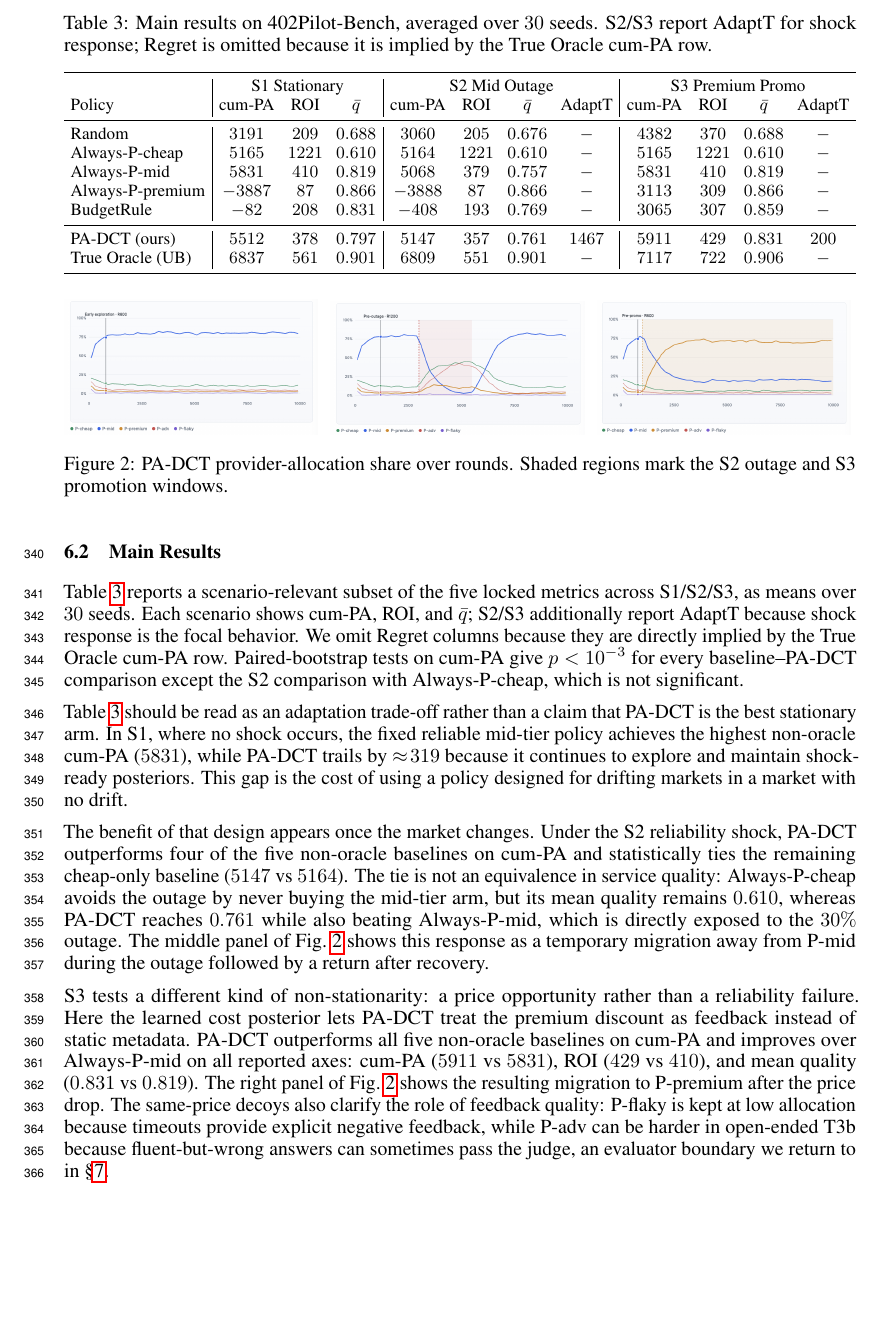
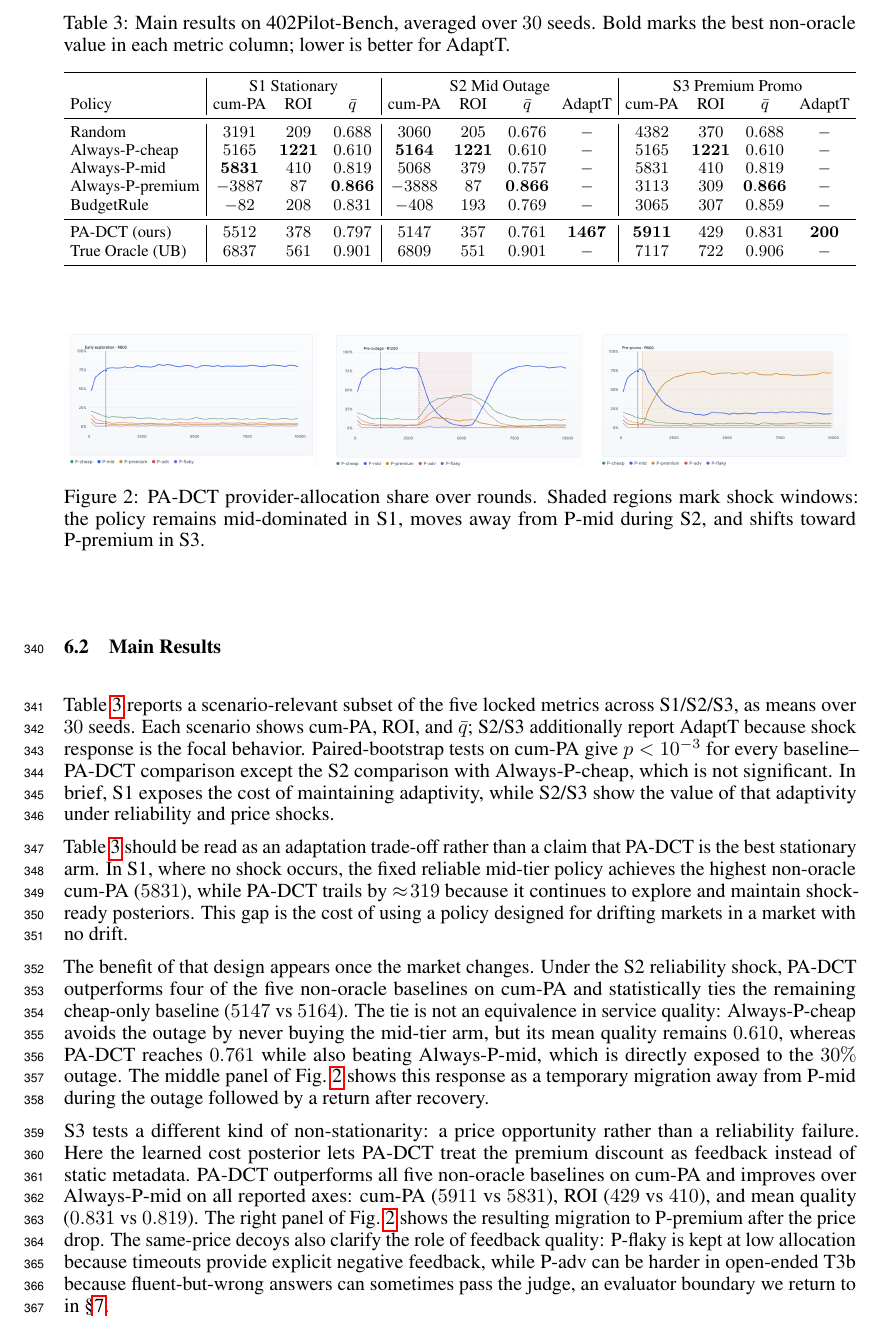
Before and after one commit to MCCodeAI/402Pilot, a LaTeX paper (paper/neurips_2026.tex, which reads paper/sections/06_evaluation.tex): part of page 10 of 34, cut so that both start at the same text, the shorter picture padded with empty space. Compiled offline with pdfLaTeX.

Commit message:
Clarify evaluation table highlights

```diff
--- a/paper/sections/06_evaluation.tex
+++ b/paper/sections/06_evaluation.tex
@@ -40,13 +40,13 @@ We compute five locked metrics. The primary metric is cumulative payment-aware r
 \subsection{Main Results}
 \label{sec:eval-main}
 
-Table~\ref{tab:main} reports a scenario-relevant subset of the five locked metrics across S1/S2/S3, as means over $30$ seeds. Each scenario shows cum-PA, ROI, and $\bar q$; S2/S3 additionally report AdaptT because shock response is the focal behavior. We omit Regret columns because they are directly implied by the True Oracle cum-PA row. Paired-bootstrap tests on cum-PA give $p<10^{-3}$ for every baseline--PA-DCT comparison except the S2 comparison with Always-P-cheap, which is not significant.
+Table~\ref{tab:main} reports a scenario-relevant subset of the five locked metrics across S1/S2/S3, as means over $30$ seeds. Each scenario shows cum-PA, ROI, and $\bar q$; S2/S3 additionally report AdaptT because shock response is the focal behavior. Paired-bootstrap tests on cum-PA give $p<10^{-3}$ for every baseline--PA-DCT comparison except the S2 comparison with Always-P-cheap, which is not significant. In brief, S1 exposes the cost of maintaining adaptivity, while S2/S3 show the value of that adaptivity under reliability and price shocks.
 
 \begin{table}[t]
 \centering
 \small
 \setlength{\tabcolsep}{3.5pt}
-\caption{Main results on 402Pilot-Bench, averaged over $30$ seeds. S2/S3 report AdaptT for shock response; Regret is omitted because it is implied by the True Oracle cum-PA row.}
+\caption{Main results on 402Pilot-Bench, averaged over $30$ seeds. Bold marks the best non-oracle value in each metric column; lower is better for AdaptT.}
 \label{tab:main}
 \resizebox{\textwidth}{!}{%
 \begin{tabular}{l|ccc|cccc|cccc}
@@ -55,12 +55,12 @@ Table~\ref{tab:main} reports a scenario-relevant subset of the five locked metri
 Policy & cum-PA & ROI & $\bar q$ & cum-PA & ROI & $\bar q$ & AdaptT & cum-PA & ROI & $\bar q$ & AdaptT \\
 \midrule
 Random            & $3191$ & $209$  & $0.688$ & $3060$ & $205$  & $0.676$ & $-$ & $4382$ & $370$  & $0.688$ & $-$ \\
-Always-P-cheap    & $5165$ & $1221$ & $0.610$ & $5164$ & $1221$ & $0.610$ & $-$ & $5165$ & $1221$ & $0.610$ & $-$ \\
-Always-P-mid      & $5831$ & $410$  & $0.819$ & $5068$ & $379$  & $0.757$ & $-$ & $5831$ & $410$  & $0.819$ & $-$ \\
-Always-P-premium  & $-3887$& $87$   & $0.866$ & $-3888$& $87$   & $0.866$ & $-$ & $3113$ & $309$  & $0.866$ & $-$ \\
+Always-P-cheap    & $5165$ & $\mathbf{1221}$ & $0.610$ & $\mathbf{5164}$ & $\mathbf{1221}$ & $0.610$ & $-$ & $5165$ & $\mathbf{1221}$ & $0.610$ & $-$ \\
+Always-P-mid      & $\mathbf{5831}$ & $410$  & $0.819$ & $5068$ & $379$  & $0.757$ & $-$ & $5831$ & $410$  & $0.819$ & $-$ \\
+Always-P-premium  & $-3887$& $87$   & $\mathbf{0.866}$ & $-3888$& $87$   & $\mathbf{0.866}$ & $-$ & $3113$ & $309$  & $\mathbf{0.866}$ & $-$ \\
 BudgetRule        & $-82$  & $208$  & $0.831$ & $-408$ & $193$  & $0.769$ & $-$ & $3065$ & $307$  & $0.859$ & $-$ \\
 \midrule
-PA-DCT (ours)     & $5512$ & $378$ & $0.797$ & $5147$ & $357$ & $0.761$ & $1467$ & $5911$ & $429$ & $0.831$ & $200$ \\
+PA-DCT (ours)     & $5512$ & $378$ & $0.797$ & $5147$ & $357$ & $0.761$ & $\mathbf{1467}$ & $\mathbf{5911}$ & $429$ & $0.831$ & $\mathbf{200}$ \\
 True Oracle (UB)  & $6837$ & $561$ & $0.901$ & $6809$ & $551$ & $0.901$ & $-$ & $7117$ & $722$ & $0.906$ & $-$ \\
 \bottomrule
 \end{tabular}%
@@ -72,7 +72,7 @@ True Oracle (UB)  & $6837$ & $561$ & $0.901$ & $6809$ & $551$ & $0.901$ & $-$ &
 \includegraphics[width=0.32\textwidth]{figures/S1.png}\hfill
 \includegraphics[width=0.32\textwidth]{figures/S2.png}\hfill
 \includegraphics[width=0.32\textwidth]{figures/S3.png}
-\caption{PA-DCT provider-allocation share over rounds. Shaded regions mark the S2 outage and S3 promotion windows.}
+\caption{PA-DCT provider-allocation share over rounds. Shaded regions mark shock windows: the policy remains mid-dominated in S1, moves away from P-mid during S2, and shifts toward P-premium in S3.}
 \label{fig:learning-curves}
 \end{figure}
 
```
